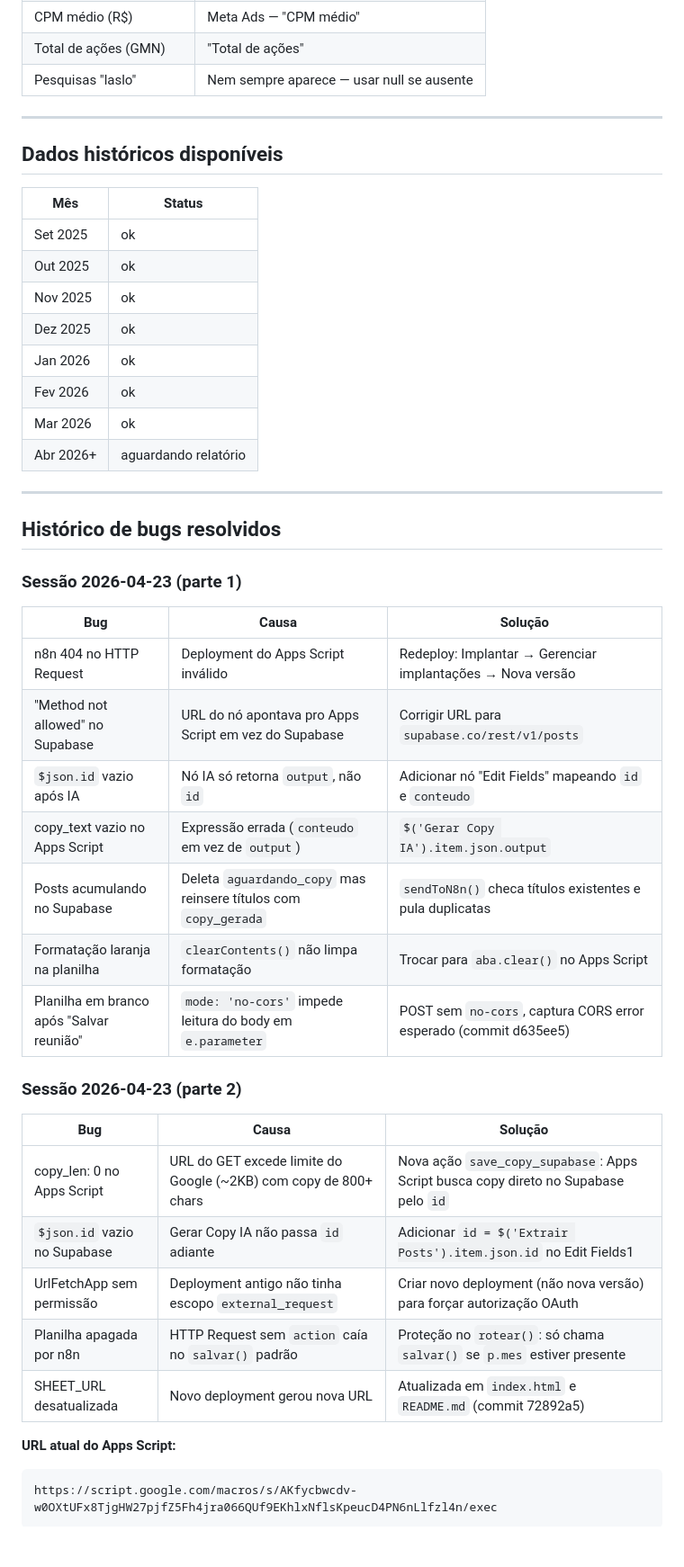
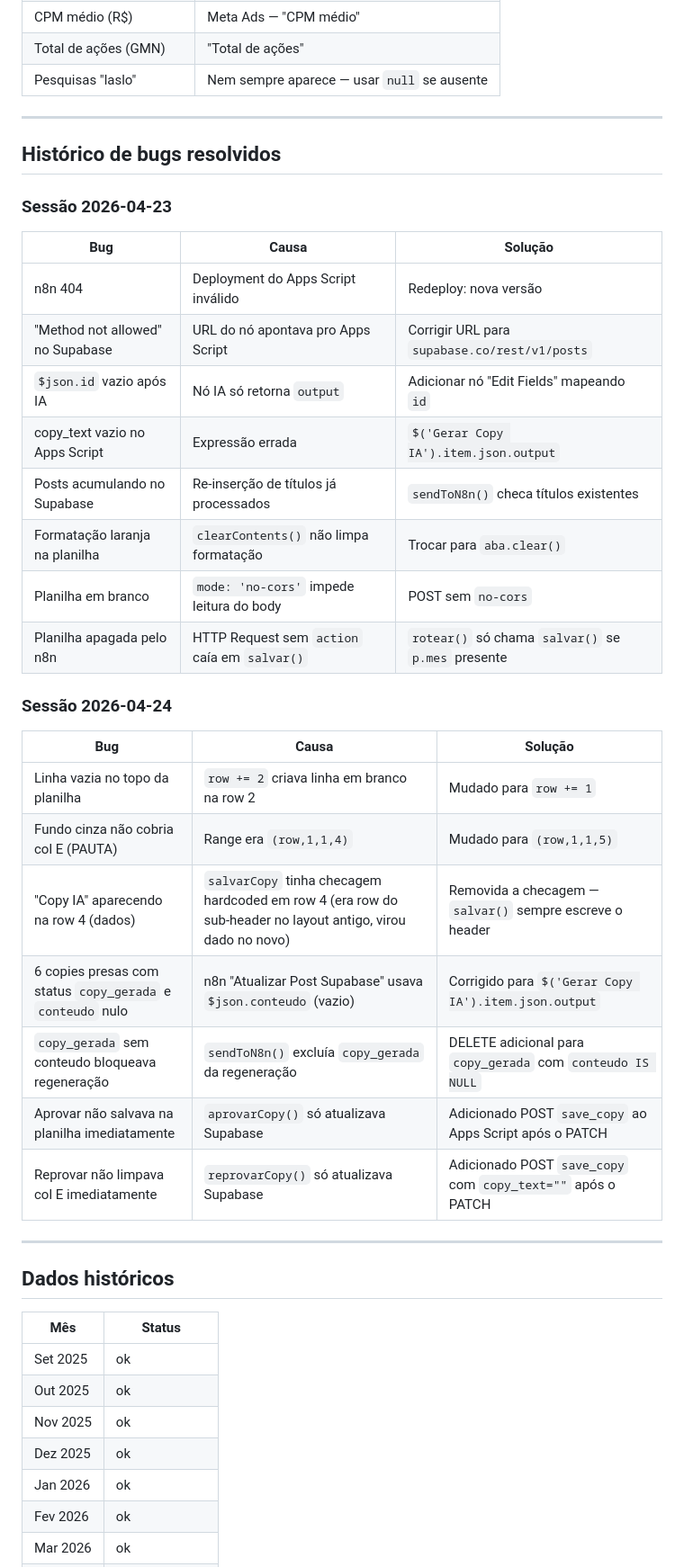
Before and after one commit to estouromarketing/Laslo-Reuniao, a Markdown page: README.md, the part around one of its changes. Shown at 90% size. Drawn GitHub-style; blank space fills up the shorter version.

````diff
--- a/README.md
+++ b/README.md
@@ -153,11 +234,40 @@ Fluxo: `Webhook → Extrair Posts → Gerar Copy IA → Edit Fields → Atualiza
 | CPC médio (R$) | Meta Ads — "CPC médio" |
 | CPM médio (R$) | Meta Ads — "CPM médio" |
 | Total de ações (GMN) | "Total de ações" |
-| Pesquisas "laslo" | Nem sempre aparece — usar null se ausente |
+| Pesquisas "laslo" | Nem sempre aparece — usar `null` se ausente |
 
 ---
 
-## Dados históricos disponíveis
+## Histórico de bugs resolvidos
+
+### Sessão 2026-04-23
+
+| Bug | Causa | Solução |
+|-----|-------|---------|
+| n8n 404 | Deployment do Apps Script inválido | Redeploy: nova versão |
+| "Method not allowed" no Supabase | URL do nó apontava pro Apps Script | Corrigir URL para `supabase.co/rest/v1/posts` |
+| `$json.id` vazio após IA | Nó IA só retorna `output` | Adicionar nó "Edit Fields" mapeando `id` |
+| copy_text vazio no Apps Script | Expressão errada | `$('Gerar Copy IA').item.json.output` |
+| Posts acumulando no Supabase | Re-inserção de títulos já processados | `sendToN8n()` checa títulos existentes |
+| Formatação laranja na planilha | `clearContents()` não limpa formatação | Trocar para `aba.clear()` |
+| Planilha em branco | `mode: 'no-cors'` impede leitura do body | POST sem `no-cors` |
+| Planilha apagada pelo n8n | HTTP Request sem `action` caía em `salvar()` | `rotear()` só chama `salvar()` se `p.mes` presente |
+
+### Sessão 2026-04-24
+
+| Bug | Causa | Solução |
+|-----|-------|---------|
+| Linha vazia no topo da planilha | `row += 2` criava linha em branco na row 2 | Mudado para `row += 1` |
+| Fundo cinza não cobria col E (PAUTA) | Range era `(row,1,1,4)` | Mudado para `(row,1,1,5)` |
+| "Copy IA" aparecendo na row 4 (dados) | `salvarCopy` tinha checagem hardcoded em row 4 (era row do sub-header no layout antigo, virou dado no novo) | Removida a checagem — `salvar()` sempre escreve o header |
+| 6 copies presas com status `copy_gerada` e `conteudo` nulo | n8n "Atualizar Post Supabase" usava `$json.conteudo` (vazio) | Corrigido para `$('Gerar Copy IA').item.json.output` |
+| `copy_gerada` sem conteudo bloqueava regeneração | `sendToN8n()` excluía `copy_gerada` da regeneração | DELETE adicional para `copy_gerada` com `conteudo IS NULL` |
+| Aprovar não salvava na planilha imediatamente | `aprovarCopy()` só atualizava Supabase | Adicionado POST `save_copy` ao Apps Script após o PATCH |
+| Reprovar não limpava col E imediatamente | `reprovarCopy()` só atualizava Supabase | Adicionado POST `save_copy` com `copy_text=""` após o PATCH |
+
+---
+
+## Dados históricos
 
 | Mês | Status |
 |-----|--------|
@@ -168,36 +278,3 @@ Fluxo: `Webhook → Extrair Posts → Gerar Copy IA → Edit Fields → Atualiza
 | Jan 2026 | ok |
 | Fev 2026 | ok |
 | Mar 2026 | ok |
-| Abr 2026+ | aguardando relatório |
-
----
-
-## Histórico de bugs resolvidos
-
-### Sessão 2026-04-23 (parte 1)
-
-| Bug | Causa | Solução |
-|-----|-------|---------|
-| n8n 404 no HTTP Request | Deployment do Apps Script inválido | Redeploy: Implantar → Gerenciar implantações → Nova versão |
-| "Method not allowed" no Supabase | URL do nó apontava pro Apps Script em vez do Supabase | Corrigir URL para `supabase.co/rest/v1/posts` |
-| `$json.id` vazio após IA | Nó IA só retorna `output`, não `id` | Adicionar nó "Edit Fields" mapeando `id` e `conteudo` |
-| copy_text vazio no Apps Script | Expressão errada (`conteudo` em vez de `output`) | `$('Gerar Copy IA').item.json.output` |
-| Posts acumulando no Supabase | Deleta `aguardando_copy` mas reinsere títulos com `copy_gerada` | `sendToN8n()` checa títulos existentes e pula duplicatas |
-| Formatação laranja na planilha | `clearContents()` não limpa formatação | Trocar para `aba.clear()` no Apps Script |
-| Planilha em branco após "Salvar reunião" | `mode: 'no-cors'` impede leitura do body em `e.parameter` | POST sem `no-cors`, captura CORS error esperado (commit d635ee5) |
-
-### Sessão 2026-04-23 (parte 2)
-
-| Bug | Causa | Solução |
-|-----|-------|---------|
-| copy_len: 0 no Apps Script | URL do GET excede limite do Google (~2KB) com copy de 800+ chars | Nova ação `save_copy_supabase`: Apps Script busca copy direto no Supabase pelo `id` |
-| `$json.id` vazio no Supabase | Gerar Copy IA não passa `id` adiante | Adicionar `id = $('Extrair Posts').item.json.id` no Edit Fields1 |
-| UrlFetchApp sem permissão | Deployment antigo não tinha escopo `external_request` | Criar novo deployment (não nova versão) para forçar autorização OAuth |
-| Planilha apagada por n8n | HTTP Request sem `action` caía no `salvar()` padrão | Proteção no `rotear()`: só chama `salvar()` se `p.mes` estiver presente |
-| SHEET_URL desatualizada | Novo deployment gerou nova URL | Atualizada em `index.html` e `README.md` (commit 72892a5) |
-
-**URL atual do Apps Script:**
-```
-https://script.google.com/macros/s/AKfycbwcdv-w0OXtUFx8TjgHW27pjfZ5Fh4jra066QUf9EKhlxNflsKpeucD4PN6nLlfzl4n/exec
-```
-
````
Also changed, not shown: other parts of README.md (+163 -97 lines).
